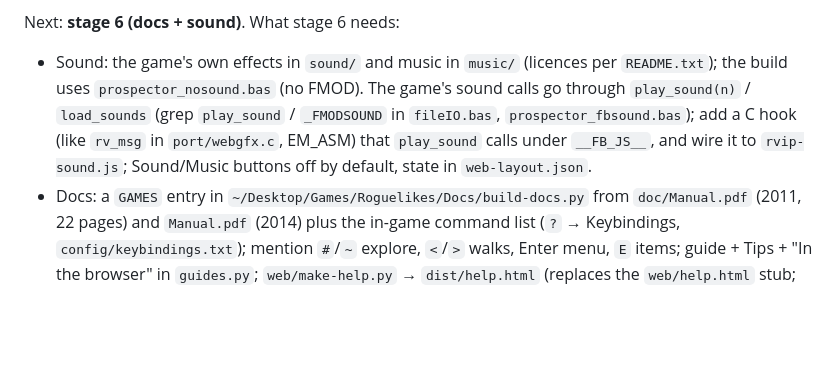
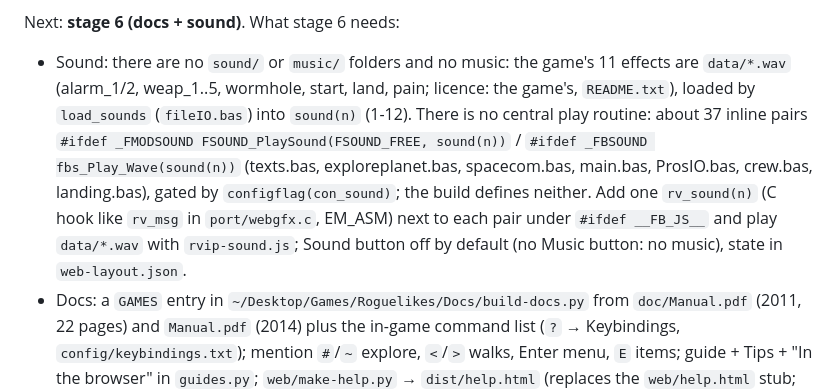
Before and after one commit to memmaker/prospector, a Markdown page: HANDOVER.md, the part around the change. Rendered like a GitHub page; blank space fills up the shorter version.

Commit message:
RVIP: stage 5 handover: real sound routine names
Co-Authored-By: Claude Fable 5.1 <noreply@anthropic.com>

```diff
--- a/HANDOVER.md
+++ b/HANDOVER.md
@@ -410,13 +410,18 @@ Next: **stage 5 (web page)**. What stage 5 needs:
   Ctrl-l conversion in the log not seen in a test (no star in range).
 
 Next: **stage 6 (docs + sound)**. What stage 6 needs:
-- Sound: the game's own effects in `sound/` and music in `music/` (licences
-  per `README.txt`); the build uses `prospector_nosound.bas` (no FMOD). The
-  game's sound calls go through `play_sound(n)` / `load_sounds` (grep
-  `play_sound` / `_FMODSOUND` in `fileIO.bas`, `prospector_fbsound.bas`); add a
-  C hook (like `rv_msg` in `port/webgfx.c`, EM_ASM) that `play_sound` calls
-  under `__FB_JS__`, and wire it to `rvip-sound.js`; Sound/Music buttons off by
-  default, state in `web-layout.json`.
+- Sound: there are no `sound/` or `music/` folders and no music: the game's
+  11 effects are `data/*.wav` (alarm_1/2, weap_1..5, wormhole, start, land,
+  pain; licence: the game's, `README.txt`), loaded by `load_sounds`
+  (`fileIO.bas`) into `sound(n)` (1-12). There is no central play routine:
+  about 37 inline pairs `#ifdef _FMODSOUND FSOUND_PlaySound(FSOUND_FREE,
+  sound(n))` / `#ifdef _FBSOUND fbs_Play_Wave(sound(n))` (texts.bas,
+  exploreplanet.bas, spacecom.bas, main.bas, ProsIO.bas, crew.bas, landing.bas),
+  gated by `configflag(con_sound)`; the build defines neither. Add one
+  `rv_sound(n)` (C hook like `rv_msg` in `port/webgfx.c`, EM_ASM) next to each
+  pair under `#ifdef __FB_JS__` and play `data/*.wav` with `rvip-sound.js`;
+  Sound button off by default (no Music button: no music), state in
+  `web-layout.json`.
 - Docs: a `GAMES` entry in `~/Desktop/Games/Roguelikes/Docs/build-docs.py`
   from `doc/Manual.pdf` (2011, 22 pages) and `Manual.pdf` (2014) plus the
   in-game command list (`?` → Keybindings, `config/keybindings.txt`); mention
```
